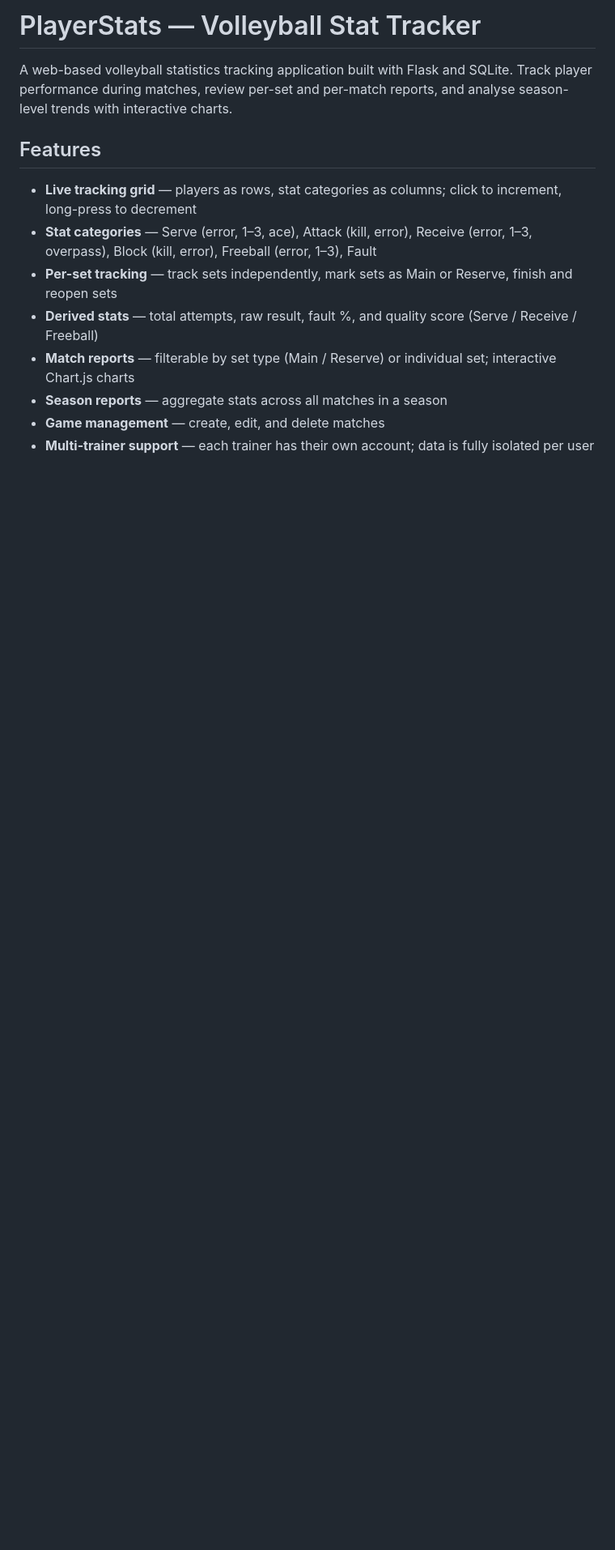
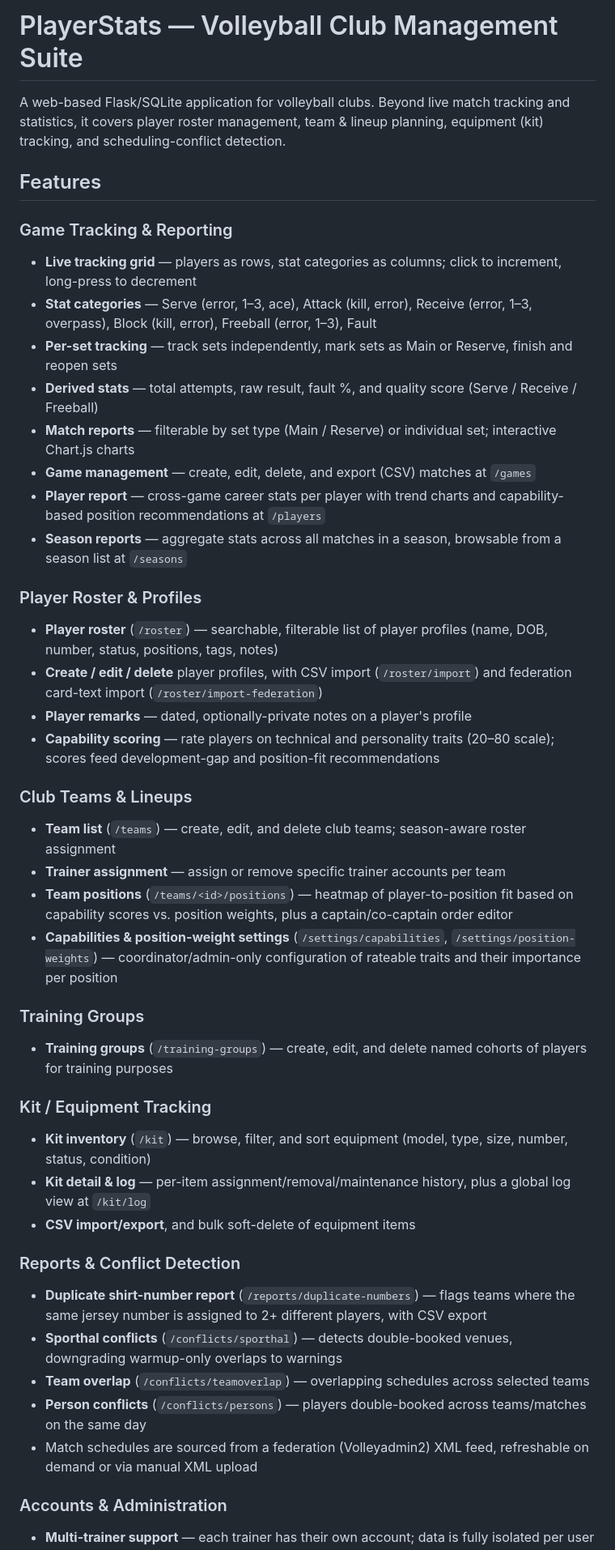
Before and after one commit to whiskeyjack-fc/volley-stats-tracker, a Markdown page: README.md, the part around one of its changes. Shown at 81% size. Rendered like a GitHub page; blank space fills up the shorter version.

```diff
--- a/README.md
+++ b/README.md
@@ -1,14 +1,45 @@
-# PlayerStats — Volleyball Stat Tracker
+# PlayerStats — Volleyball Club Management Suite
 
-A web-based volleyball statistics tracking application built with Flask and SQLite. Track player performance during matches, review per-set and per-match reports, and analyse season-level trends with interactive charts.
+A web-based Flask/SQLite application for volleyball clubs. Beyond live match tracking and statistics, it covers player roster management, team & lineup planning, equipment (kit) tracking, and scheduling-conflict detection.
 
 ## Features
 
+### Game Tracking & Reporting
 - **Live tracking grid** — players as rows, stat categories as columns; click to increment, long-press to decrement
 - **Stat categories** — Serve (error, 1–3, ace), Attack (kill, error), Receive (error, 1–3, overpass), Block (kill, error), Freeball (error, 1–3), Fault
 - **Per-set tracking** — track sets independently, mark sets as Main or Reserve, finish and reopen sets
 - **Derived stats** — total attempts, raw result, fault %, and quality score (Serve / Receive / Freeball)
 - **Match reports** — filterable by set type (Main / Reserve) or individual set; interactive Chart.js charts
-- **Season reports** — aggregate stats across all matches in a season
-- **Game management** — create, edit, and delete matches
+- **Game management** — create, edit, delete, and export (CSV) matches at `/games`
+- **Player report** — cross-game career stats per player with trend charts and capability-based position recommendations at `/players`
+- **Season reports** — aggregate stats across all matches in a season, browsable from a season list at `/seasons`
+
+### Player Roster & Profiles
+- **Player roster** (`/roster`) — searchable, filterable list of player profiles (name, DOB, number, status, positions, tags, notes)
+- **Create / edit / delete** player profiles, with CSV import (`/roster/import`) and federation card-text import (`/roster/import-federation`)
+- **Player remarks** — dated, optionally-private notes on a player's profile
+- **Capability scoring** — rate players on technical and personality traits (20–80 scale); scores feed development-gap and position-fit recommendations
+
+### Club Teams & Lineups
+- **Team list** (`/teams`) — create, edit, and delete club teams; season-aware roster assignment
+- **Trainer assignment** — assign or remove specific trainer accounts per team
+- **Team positions** (`/teams/<id>/positions`) — heatmap of player-to-position fit based on capability scores vs. position weights, plus a captain/co-captain order editor
+- **Capabilities & position-weight settings** (`/settings/capabilities`, `/settings/position-weights`) — coordinator/admin-only configuration of rateable traits and their importance per position
+
+### Training Groups
+- **Training groups** (`/training-groups`) — create, edit, and delete named cohorts of players for training purposes
+
+### Kit / Equipment Tracking
+- **Kit inventory** (`/kit`) — browse, filter, and sort equipment (model, type, size, number, status, condition)
+- **Kit detail & log** — per-item assignment/removal/maintenance history, plus a global log view at `/kit/log`
+- **CSV import/export**, and bulk soft-delete of equipment items
+
+### Reports & Conflict Detection
+- **Duplicate shirt-number report** (`/reports/duplicate-numbers`) — flags teams where the same jersey number is assigned to 2+ different players, with CSV export
+- **Sporthal conflicts** (`/conflicts/sporthal`) — detects double-booked venues, downgrading warmup-only overlaps to warnings
+- **Team overlap** (`/conflicts/teamoverlap`) — overlapping schedules across selected teams
+- **Person conflicts** (`/conflicts/persons`) — players double-booked across teams/matches on the same day
+- Match schedules are sourced from a federation (Volleyadmin2) XML feed, refreshable on demand or via manual XML upload
+
+### Accounts & Administration
 - **Multi-trainer support** — each trainer has their own account; data is fully isolated per user
```
Also changed, not shown: other parts of README.md (+63 -29 lines).
